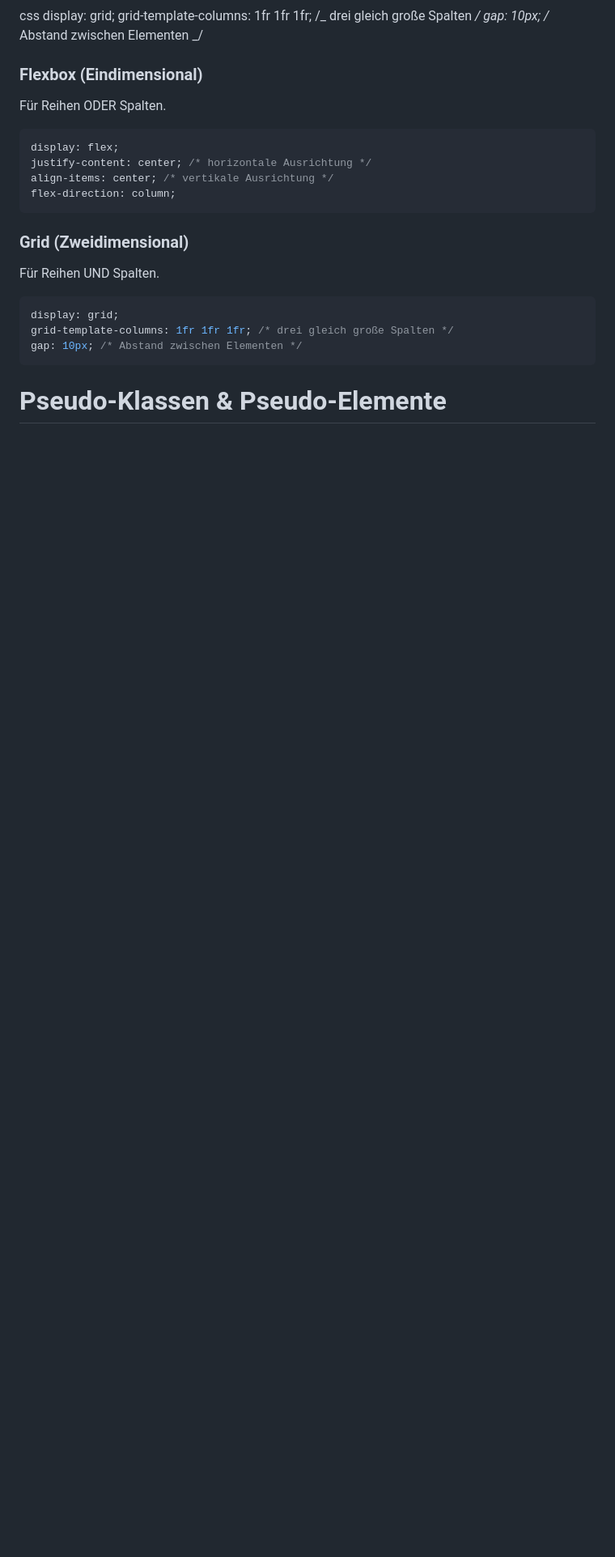
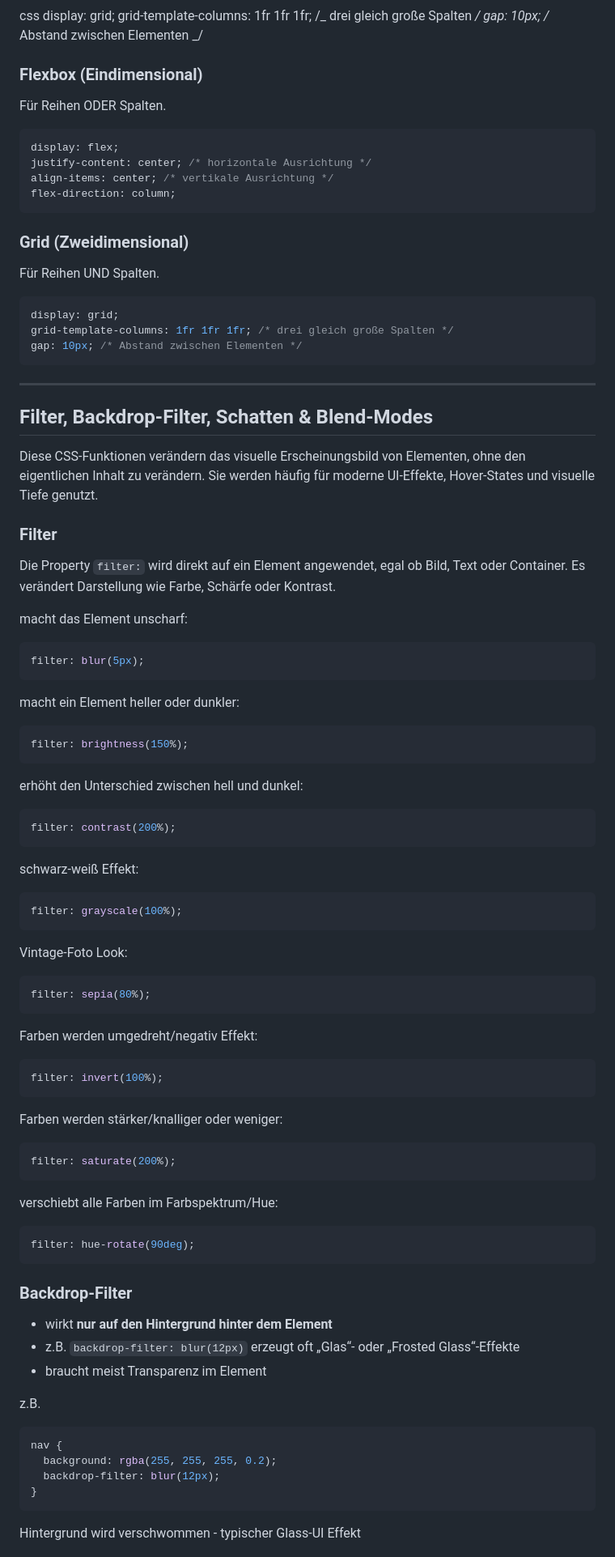
Before and after one commit to maxanlam/CSSDEMO, a Markdown page: README.md, the part around one of its changes. Shown at 81% size. Drawn GitHub-style; blank space fills up the shorter version.

Commit message:
readme zwischenstannd yk -.......

````diff
--- a/README.md
+++ b/README.md
@@ -529,4 +527,78 @@ grid-template-columns: 1fr 1fr 1fr; /* drei gleich große Spalten */
 gap: 10px; /* Abstand zwischen Elementen */
 ```
 
-# Pseudo-Klassen & Pseudo-Elemente
+---
+
+## Filter, Backdrop-Filter, Schatten & Blend-Modes
+
+Diese CSS-Funktionen verändern das visuelle Erscheinungsbild von Elementen, ohne den eigentlichen Inhalt zu verändern. Sie werden häufig für moderne UI-Effekte, Hover-States und visuelle Tiefe genutzt.
+
+### Filter
+
+Die Property `filter:` wird direkt auf ein Element angewendet, egal ob Bild, Text oder Container. Es verändert Darstellung wie Farbe, Schärfe oder Kontrast.
+
+macht das Element unscharf:
+
+```css id="f1"
+filter: blur(5px);
+```
+
+macht ein Element heller oder dunkler:
+
+```css id="f2"
+filter: brightness(150%);
+```
+
+erhöht den Unterschied zwischen hell und dunkel:
+
+```css id="f3"
+filter: contrast(200%);
+```
+
+schwarz-weiß Effekt:
+
+```css id="f4"
+filter: grayscale(100%);
+```
+
+Vintage-Foto Look:
+
+```css id="f5"
+filter: sepia(80%);
+```
+
+Farben werden umgedreht/negativ Effekt:
+
+```css id="f6"
+filter: invert(100%);
+```
+
+Farben werden stärker/knalliger oder weniger:
+
+```css id="f7"
+filter: saturate(200%);
+```
+
+verschiebt alle Farben im Farbspektrum/Hue:
+
+```css id="f8"
+filter: hue-rotate(90deg);
+```
+
+### Backdrop-Filter
+
+- wirkt **nur auf den Hintergrund hinter dem Element**
+- z.B. `backdrop-filter: blur(12px)` erzeugt oft „Glas“- oder „Frosted Glass“-Effekte
+- braucht meist Transparenz im Element
+
+z.B.
+
+```css id="b2"
+nav {
+  background: rgba(255, 255, 255, 0.2);
+  backdrop-filter: blur(12px);
+}
+```
+
+Hintergrund wird verschwommen - typischer Glass-UI Effekt
+
````
Also changed, not shown: other parts of README.md (+95 -25 lines).
